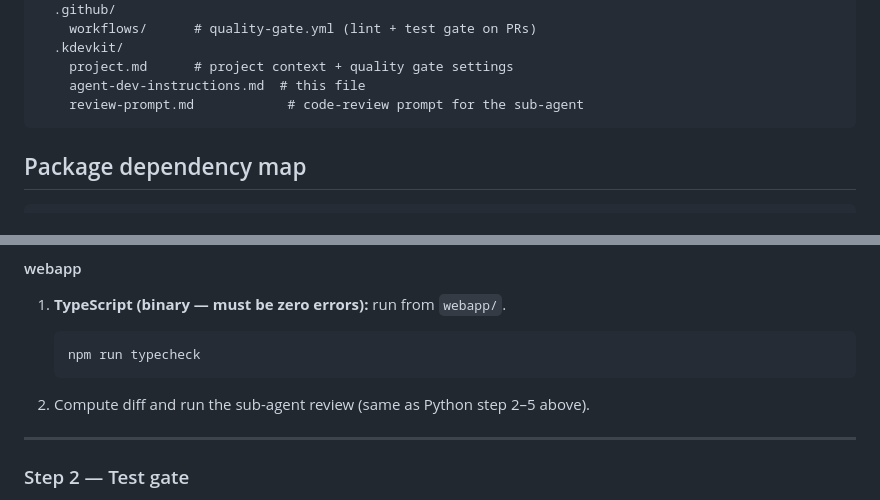
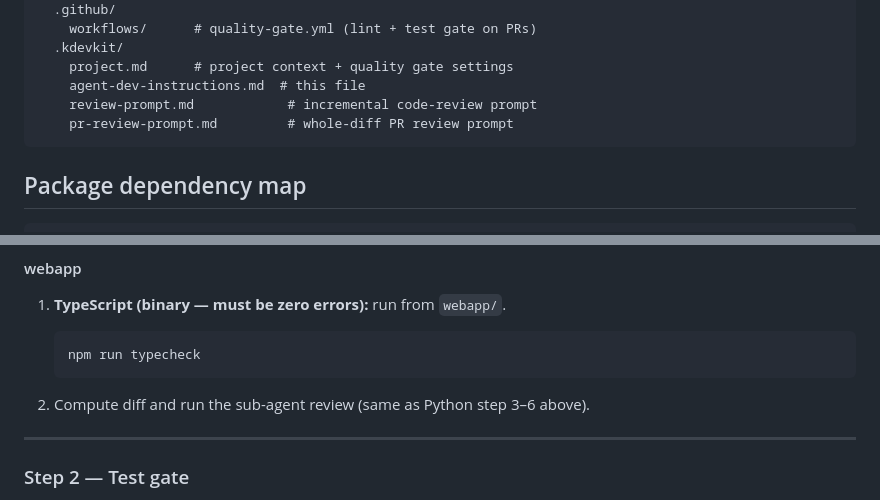
Before and after one commit to kusimari/hudukaata, a Markdown page: .kdevkit/agent-dev-instructions.md, 2 parts joined by grey strips. Rendered like a GitHub page.

````diff
--- a/.kdevkit/agent-dev-instructions.md
+++ b/.kdevkit/agent-dev-instructions.md
@@ -21,7 +21,8 @@ hudukaata/
   .kdevkit/
     project.md      # project context + quality gate settings
     agent-dev-instructions.md  # this file
-    review-prompt.md            # code-review prompt for the sub-agent
+    review-prompt.md            # incremental code-review prompt
+    pr-review-prompt.md         # whole-diff PR review prompt
 ```
 
 ## Package dependency map
@@ -153,7 +200,7 @@ code or tests.
    npm run typecheck
    ```
 
-2. Compute diff and run the sub-agent review (same as Python step 2–5 above).
+2. Compute diff and run the sub-agent review (same as Python step 3–6 above).
 
 ---
 
````
Also changed, not shown: other parts of .kdevkit/agent-dev-instructions.md (+125 -9 lines), .kdevkit/pr-review-prompt.md (added, +143 -0 lines).
